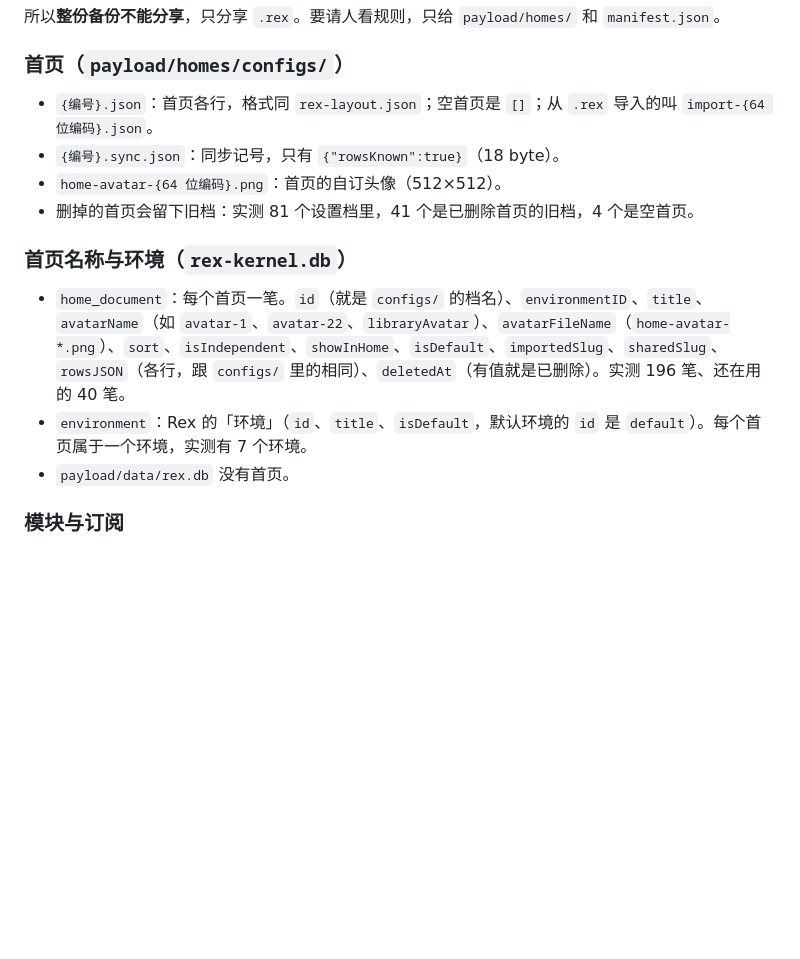
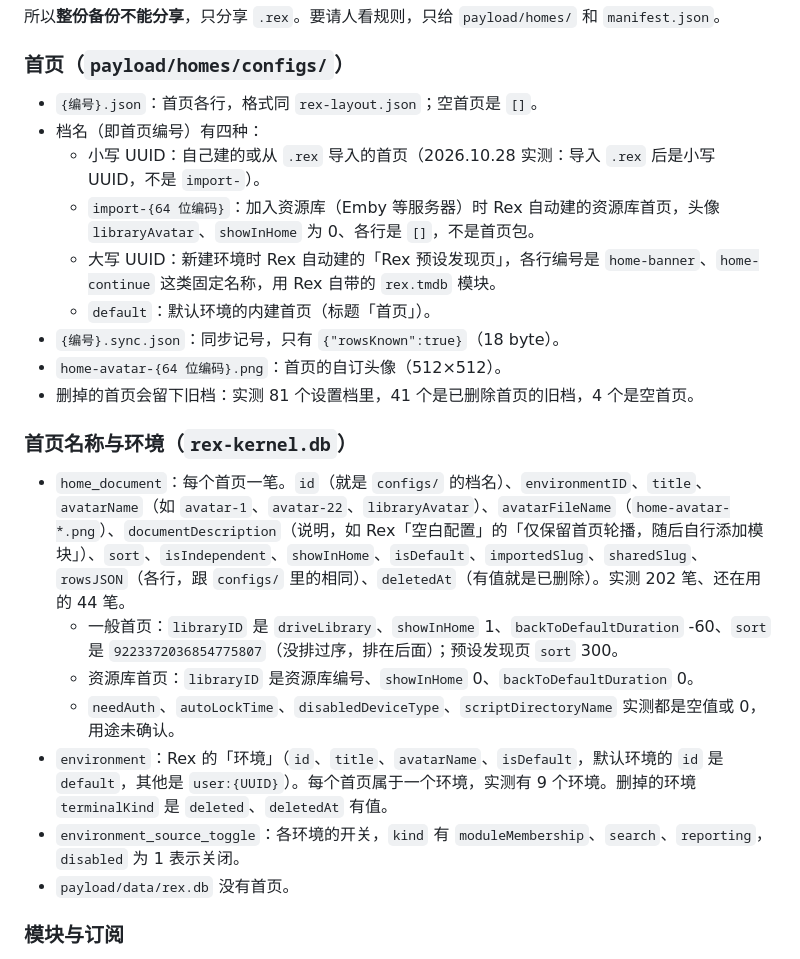
Before and after one commit to kenxtbecdi7690/rex-home, a Markdown page: 导入导出规则.md, the part around the change. Rendered like a GitHub page; blank space fills up the shorter version.

Commit message:
导入导出规则：首页档名四种、首页类型栏位、环境开关（依 2026.10.28 备份）
Co-Authored-By: Claude Opus 5.5 <noreply@anthropic.com>
Claude-Session: https://claude.ai/code/session_01HgTsm1St4yTDuQp1FDXNqz

```diff
--- a/导入导出规则.md
+++ b/导入导出规则.md
@@ -102,15 +102,24 @@ Rex 没有公开的导入导出文档。以下是实际拆解 Rex、Forward 的
 
 ### 首页（`payload/homes/configs/`）
 
-- `{编号}.json`：首页各行，格式同 `rex-layout.json`；空首页是 `[]`；从 `.rex` 导入的叫 `import-{64 位编码}.json`。
+- `{编号}.json`：首页各行，格式同 `rex-layout.json`；空首页是 `[]`。
+- 档名（即首页编号）有四种：
+  - 小写 UUID：自己建的或从 `.rex` 导入的首页（2026.10.28 实测：导入 `.rex` 后是小写 UUID，不是 `import-`）。
+  - `import-{64 位编码}`：加入资源库（Emby 等服务器）时 Rex 自动建的资源库首页，头像 `libraryAvatar`、`showInHome` 为 0、各行是 `[]`，不是首页包。
+  - 大写 UUID：新建环境时 Rex 自动建的「Rex 预设发现页」，各行编号是 `home-banner`、`home-continue` 这类固定名称，用 Rex 自带的 `rex.tmdb` 模块。
+  - `default`：默认环境的内建首页（标题「首页」）。
 - `{编号}.sync.json`：同步记号，只有 `{"rowsKnown":true}`（18 byte）。
 - `home-avatar-{64 位编码}.png`：首页的自订头像（512×512）。
 - 删掉的首页会留下旧档：实测 81 个设置档里，41 个是已删除首页的旧档，4 个是空首页。
 
 ### 首页名称与环境（`rex-kernel.db`）
 
-- `home_document`：每个首页一笔。`id`（就是 `configs/` 的档名）、`environmentID`、`title`、`avatarName`（如 `avatar-1`、`avatar-22`、`libraryAvatar`）、`avatarFileName`（`home-avatar-*.png`）、`sort`、`isIndependent`、`showInHome`、`isDefault`、`importedSlug`、`sharedSlug`、`rowsJSON`（各行，跟 `configs/` 里的相同）、`deletedAt`（有值就是已删除）。实测 196 笔、还在用的 40 笔。
-- `environment`：Rex 的「环境」（`id`、`title`、`isDefault`，默认环境的 `id` 是 `default`）。每个首页属于一个环境，实测有 7 个环境。
+- `home_document`：每个首页一笔。`id`（就是 `configs/` 的档名）、`environmentID`、`title`、`avatarName`（如 `avatar-1`、`avatar-22`、`libraryAvatar`）、`avatarFileName`（`home-avatar-*.png`）、`documentDescription`（说明，如 Rex「空白配置」的「仅保留首页轮播，随后自行添加模块」）、`sort`、`isIndependent`、`showInHome`、`isDefault`、`importedSlug`、`sharedSlug`、`rowsJSON`（各行，跟 `configs/` 里的相同）、`deletedAt`（有值就是已删除）。实测 202 笔、还在用的 44 笔。
+  - 一般首页：`libraryID` 是 `driveLibrary`、`showInHome` 1、`backToDefaultDuration` -60、`sort` 是 `9223372036854775807`（没排过序，排在后面）；预设发现页 `sort` 300。
+  - 资源库首页：`libraryID` 是资源库编号、`showInHome` 0、`backToDefaultDuration` 0。
+  - `needAuth`、`autoLockTime`、`disabledDeviceType`、`scriptDirectoryName` 实测都是空值或 0，用途未确认。
+- `environment`：Rex 的「环境」（`id`、`title`、`avatarName`、`isDefault`，默认环境的 `id` 是 `default`，其他是 `user:{UUID}`）。每个首页属于一个环境，实测有 9 个环境。删掉的环境 `terminalKind` 是 `deleted`、`deletedAt` 有值。
+- `environment_source_toggle`：各环境的开关，`kind` 有 `moduleMembership`、`search`、`reporting`，`disabled` 为 1 表示关闭。
 - `payload/data/rex.db` 没有首页。
 
 ### 模块与订阅
```
